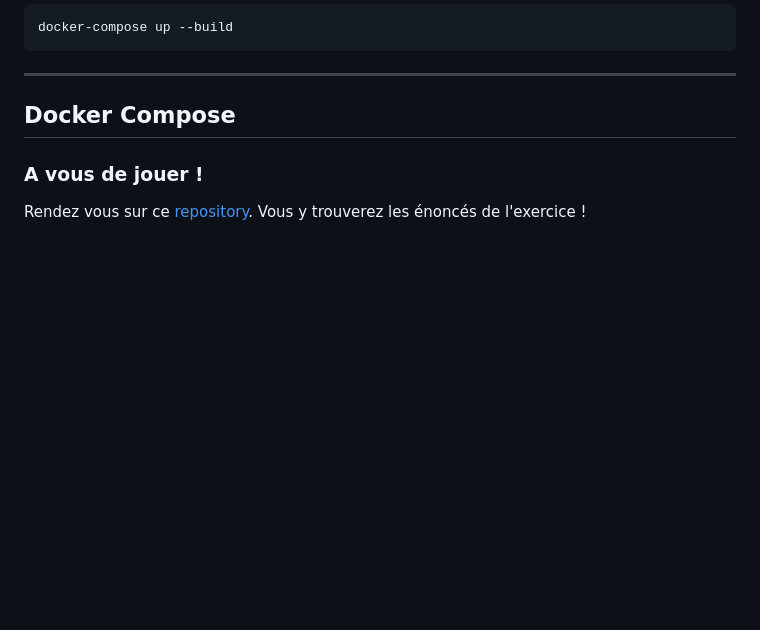
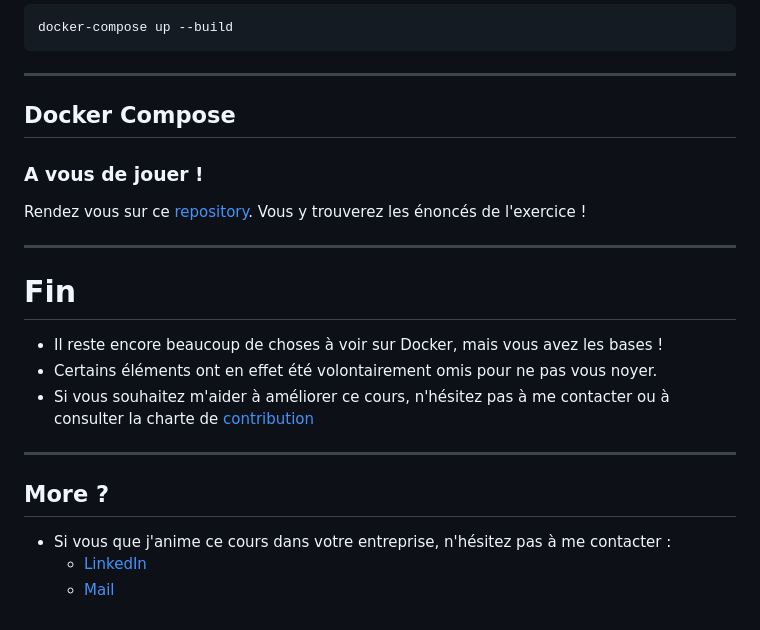
Before and after one commit to Octocorn-Learning/Docker, a Markdown page: cours/06_Docker-Compose.slides.md, the part around the change. Drawn GitHub-style; blank space fills up the shorter version.

Commit message:
docs: added contact and sources :memo:

```diff
--- a/cours/06_Docker-Compose.slides.md
+++ b/cours/06_Docker-Compose.slides.md
@@ -411,3 +411,19 @@ docker-compose up --build
 
 Rendez vous sur ce [repository](https://github.com/Octocorn-Learning/docker-exercice3).
 Vous y trouverez les énoncés de l'exercice !
+
+---
+
+# Fin
+
+- Il reste encore beaucoup de choses à voir sur Docker, mais vous avez les bases !
+- Certains éléments ont en effet été volontairement omis pour ne pas vous noyer.
+- Si vous souhaitez m'aider à améliorer ce cours, n'hésitez pas à me contacter ou à consulter la charte de [contribution](https://github.com/Octocorn-Learning/Docker/blob/main/CONTRIBUTING.md)
+
+----
+
+## More ?
+
+- Si vous que j'anime ce cours dans votre entreprise, n'hésitez pas à me contacter :
+  - [LinkedIn](https://www.linkedin.com/in/alexandre-devos-720637168/)
+  - [Mail](mailto:contact@octocorn.fr)
```
Also changed, not shown: 1 other file.
